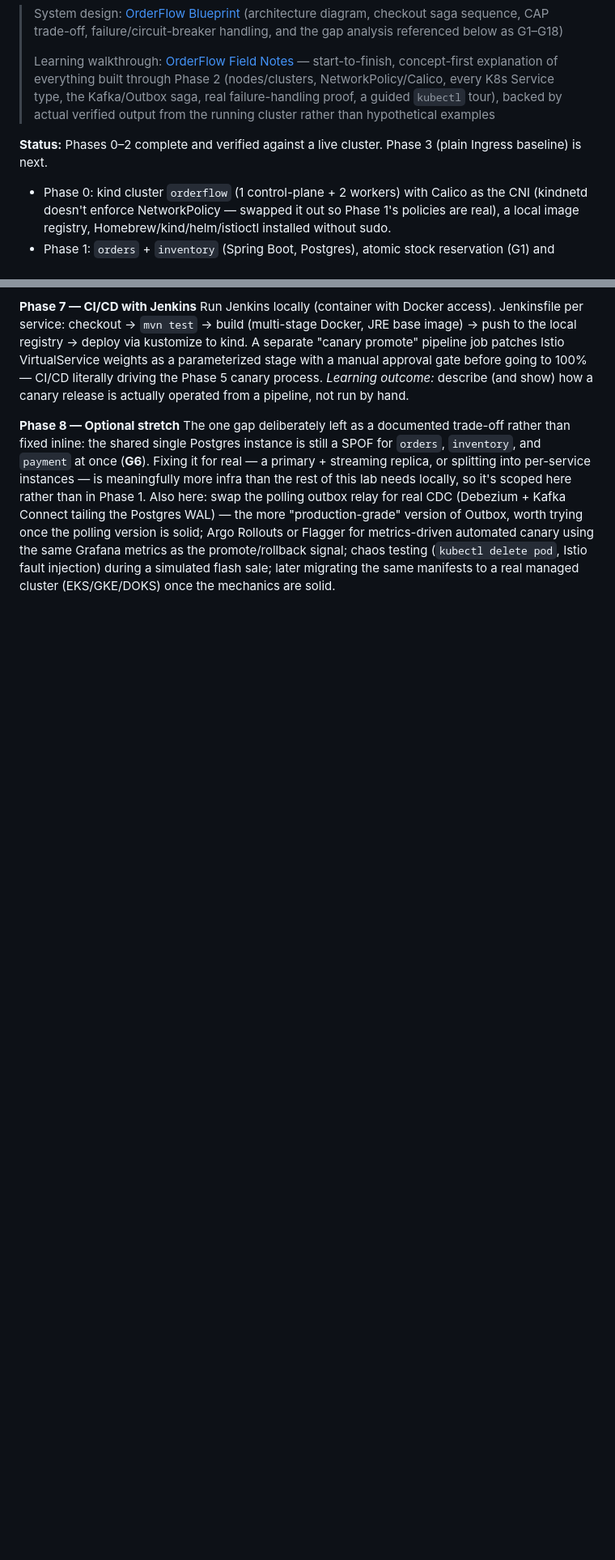
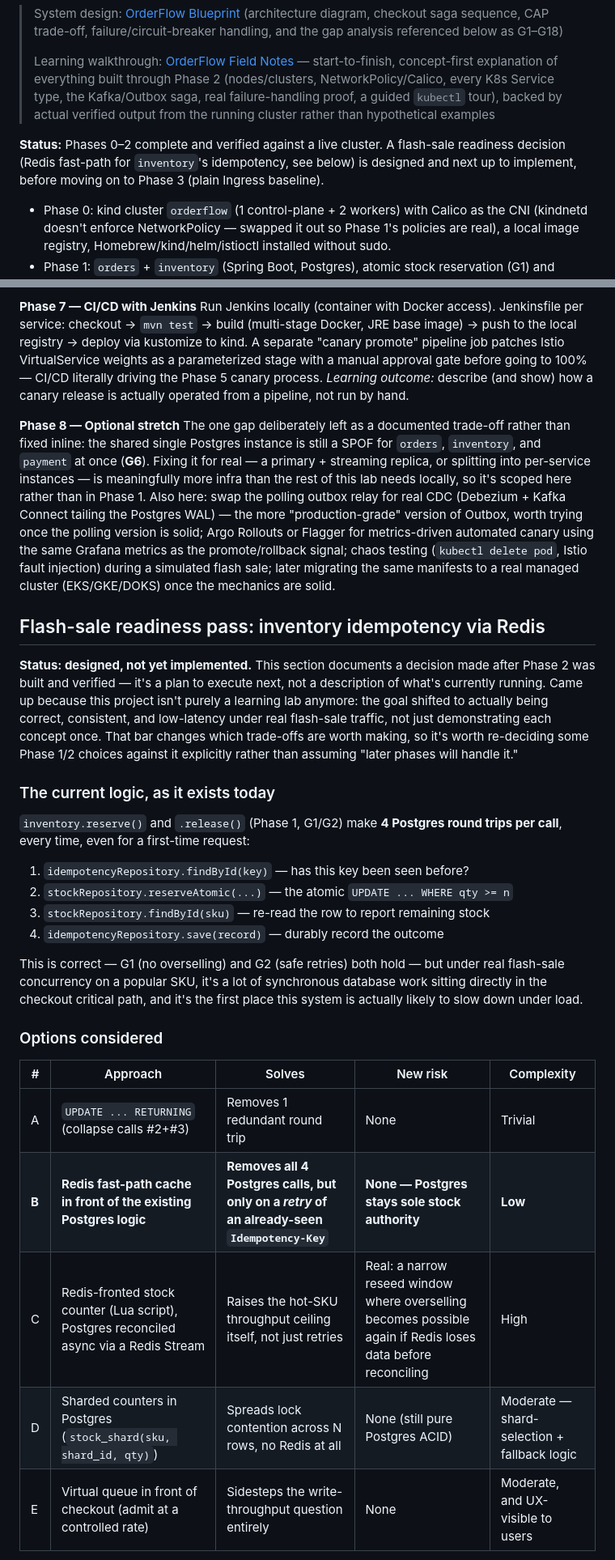
Before and after one commit to war02abhishek/orderflow, a Markdown page: README.md, 2 parts joined by grey strips. Shown at 81% size. Rendered like a GitHub page; blank space fills up the shorter version.

```diff
--- a/README.md
+++ b/README.md
@@ -4,7 +4,7 @@
 >
 > Learning walkthrough: [OrderFlow Field Notes](https://claude.ai/code/artifact/d7356850-5a1b-44c4-a92d-e917a24d0118) — start-to-finish, concept-first explanation of everything built through Phase 2 (nodes/clusters, NetworkPolicy/Calico, every K8s Service type, the Kafka/Outbox saga, real failure-handling proof, a guided `kubectl` tour), backed by actual verified output from the running cluster rather than hypothetical examples
 
-**Status:** Phases 0–2 complete and verified against a live cluster. Phase 3 (plain Ingress baseline) is next.
+**Status:** Phases 0–2 complete and verified against a live cluster. A flash-sale readiness decision (Redis fast-path for `inventory`'s idempotency, see below) is designed and next up to implement, before moving on to Phase 3 (plain Ingress baseline).
 
 - Phase 0: kind cluster `orderflow` (1 control-plane + 2 workers) with Calico as the CNI (kindnetd doesn't enforce NetworkPolicy — swapped it out so Phase 1's policies are real), a local image registry, Homebrew/kind/helm/istioctl installed without sudo.
 - Phase 1: `orders` + `inventory` (Spring Boot, Postgres), atomic stock reservation (G1) and idempotent reserve/release (G2) both verified live under concurrent load, readiness/liveness probes + resource limits + pod anti-affinity + graceful shutdown (G8–G10, G12) all in place, default-deny NetworkPolicy per namespace, every K8s Service type demonstrated (ClusterIP, NodePort, Headless, LoadBalancer via MetalLB, ExternalName), checkout console v1 deployed.
@@ -401,3 +401,39 @@ the same Grafana metrics as the promote/rollback signal; chaos testing
 later migrating the same manifests to a real managed cluster (EKS/GKE/DOKS)
 once the mechanics are solid.
 
+## Flash-sale readiness pass: inventory idempotency via Redis
+
+**Status: designed, not yet implemented.** This section documents a decision
+made after Phase 2 was built and verified — it's a plan to execute next, not
+a description of what's currently running. Came up because this project
+isn't purely a learning lab anymore: the goal shifted to actually being
+correct, consistent, and low-latency under real flash-sale traffic, not just
+demonstrating each concept once. That bar changes which trade-offs are worth
+making, so it's worth re-deciding some Phase 1/2 choices against it
+explicitly rather than assuming "later phases will handle it."
+
+### The current logic, as it exists today
+
+`inventory.reserve()` and `.release()` (Phase 1, G1/G2) make **4 Postgres
+round trips per call**, every time, even for a first-time request:
+
+1. `idempotencyRepository.findById(key)` — has this key been seen before?
+2. `stockRepository.reserveAtomic(...)` — the atomic `UPDATE ... WHERE qty >= n`
+3. `stockRepository.findById(sku)` — re-read the row to report remaining stock
+4. `idempotencyRepository.save(record)` — durably record the outcome
+
+This is correct — G1 (no overselling) and G2 (safe retries) both hold — but
+under real flash-sale concurrency on a popular SKU, it's a lot of synchronous
+database work sitting directly in the checkout critical path, and it's the
+first place this system is actually likely to slow down under load.
+
+### Options considered
+
+| # | Approach | Solves | New risk | Complexity |
+|---|---|---|---|---|
+| A | `UPDATE ... RETURNING` (collapse calls #2+#3) | Removes 1 redundant round trip | None | Trivial |
+| **B** | **Redis fast-path cache in front of the existing Postgres logic** | **Removes all 4 Postgres calls, but only on a *retry* of an already-seen `Idempotency-Key`** | **None — Postgres stays sole stock authority** | **Low** |
+| C | Redis-fronted stock counter (Lua script), Postgres reconciled async via a Redis Stream | Raises the hot-SKU throughput ceiling itself, not just retries | Real: a narrow reseed window where overselling becomes possible again if Redis loses data before reconciling | High |
+| D | Sharded counters in Postgres (`stock_shard(sku, shard_id, qty)`) | Spreads lock contention across N rows, no Redis at all | None (still pure Postgres ACID) | Moderate — shard-selection + fallback logic |
+| E | Virtual queue in front of checkout (admit at a controlled rate) | Sidesteps the write-throughput question entirely | None | Moderate, and UX-visible to users |
+
```
Also changed, not shown: other parts of README.md (+55 -0 lines).
